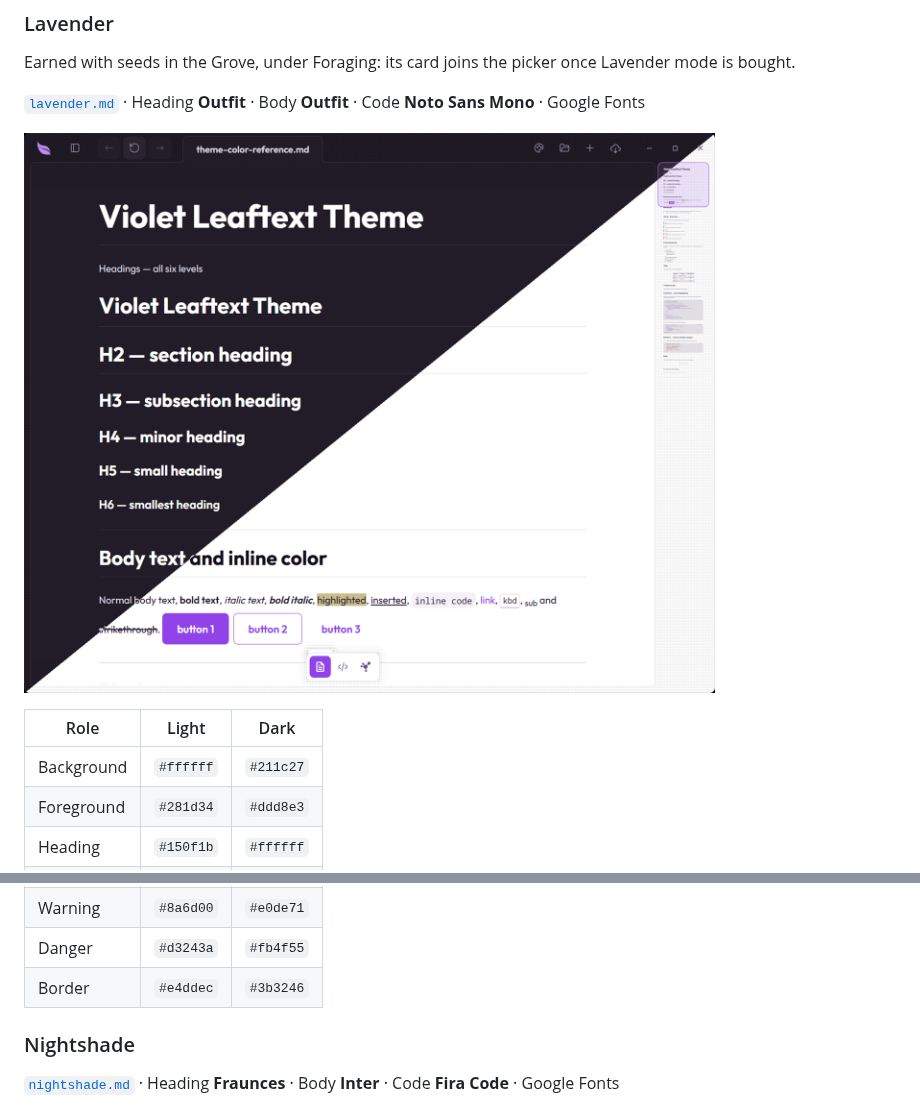
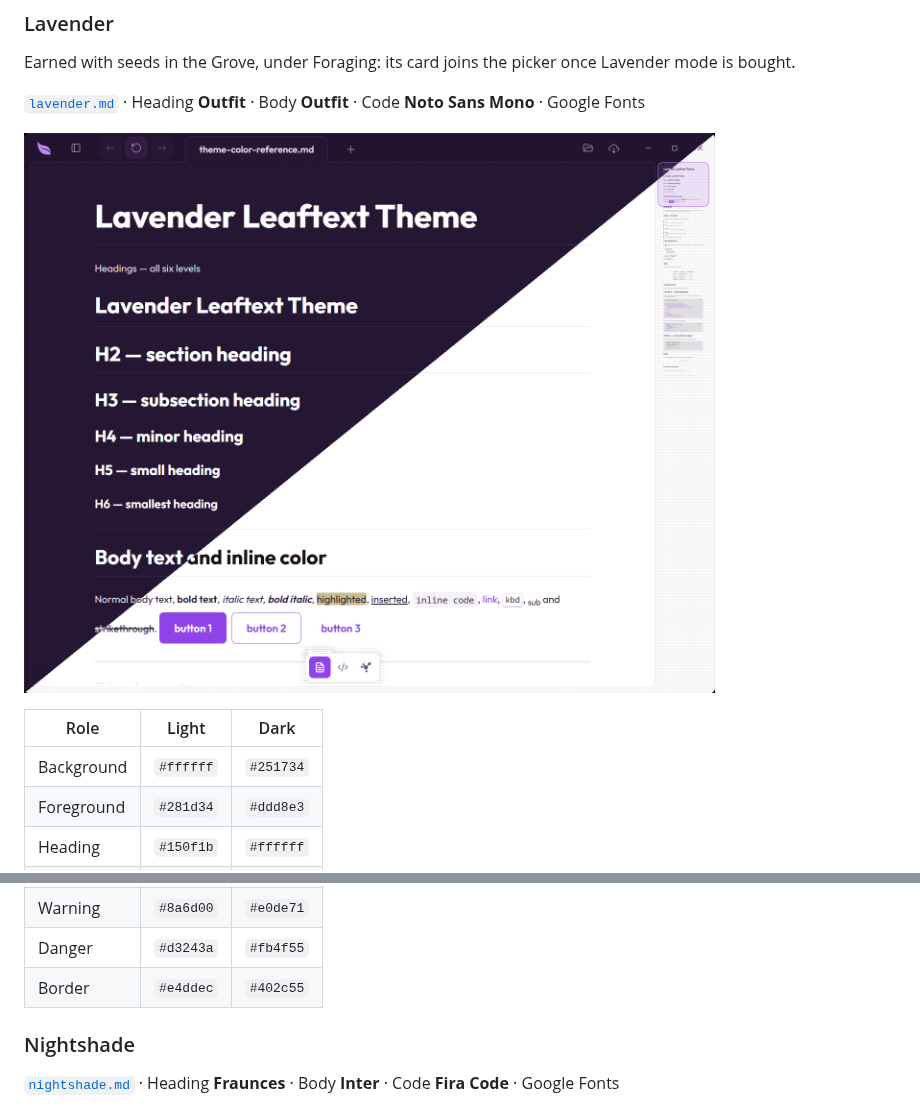
Before and after one commit to ryanallen/leaftext, a Markdown page: themes/README.md, 2 parts joined by grey strips. GitHub-like rendering; pictures changed too: imgs/themes/lavender.png.

```diff
--- a/themes/README.md
+++ b/themes/README.md
@@ -293,7 +293,7 @@ Earned with seeds in the Grove, under Foraging: its card joins the picker once L
 
 | Role       | Light     | Dark      |
 | ---------- | --------- | --------- |
-| Background | `#ffffff` | `#211c27` |
+| Background | `#ffffff` | `#251734` |
 | Foreground | `#281d34` | `#ddd8e3` |
 | Heading    | `#150f1b` | `#ffffff` |
 | Primary    | `#9043e8` | `#bc8ef1` |
@@ -302,7 +302,7 @@ Earned with seeds in the Grove, under Foraging: its card joins the picker once L
 | Success    | `#087a34` | `#44cf6e` |
 | Warning    | `#8a6d00` | `#e0de71` |
 | Danger     | `#d3243a` | `#fb4f55` |
-| Border     | `#e4ddec` | `#3b3246` |
+| Border     | `#e4ddec` | `#402c55` |
 
 ### Nightshade
 
```
Also changed, not shown: themes/lavender.md (+21 -21 lines), 5 other files.
